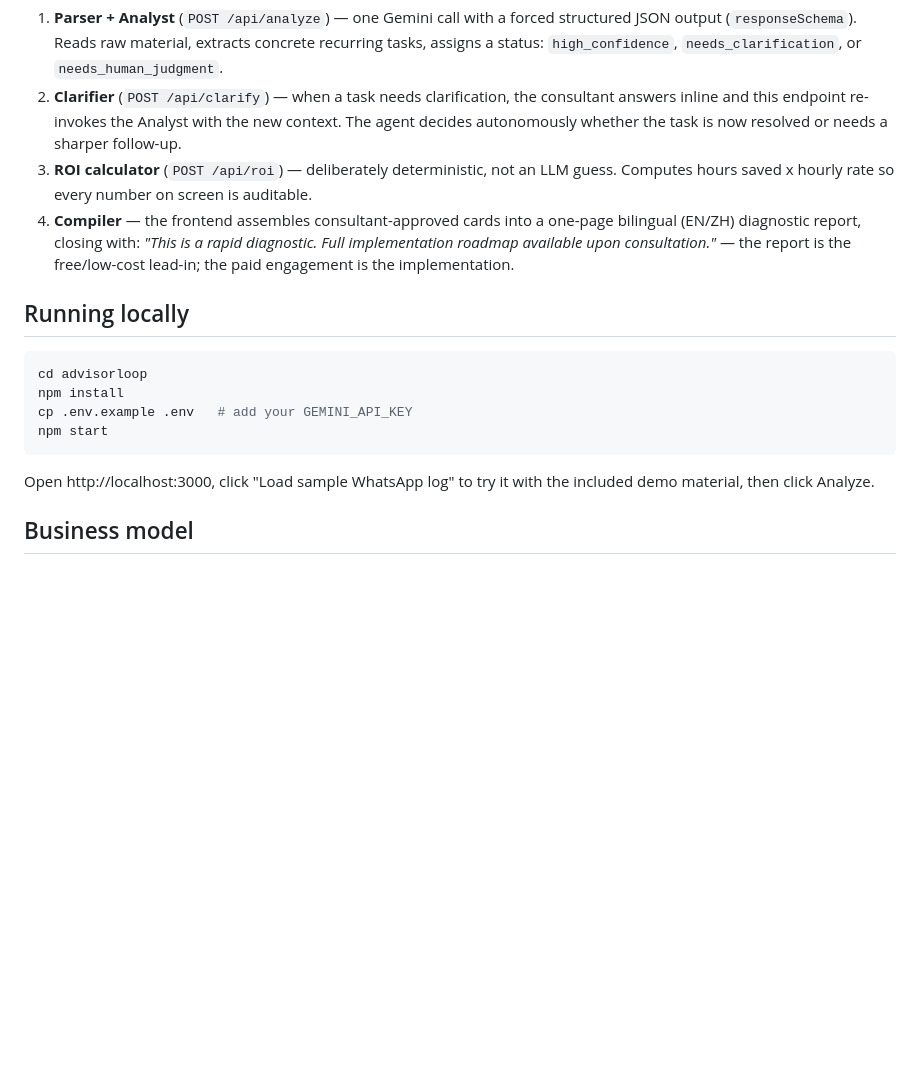
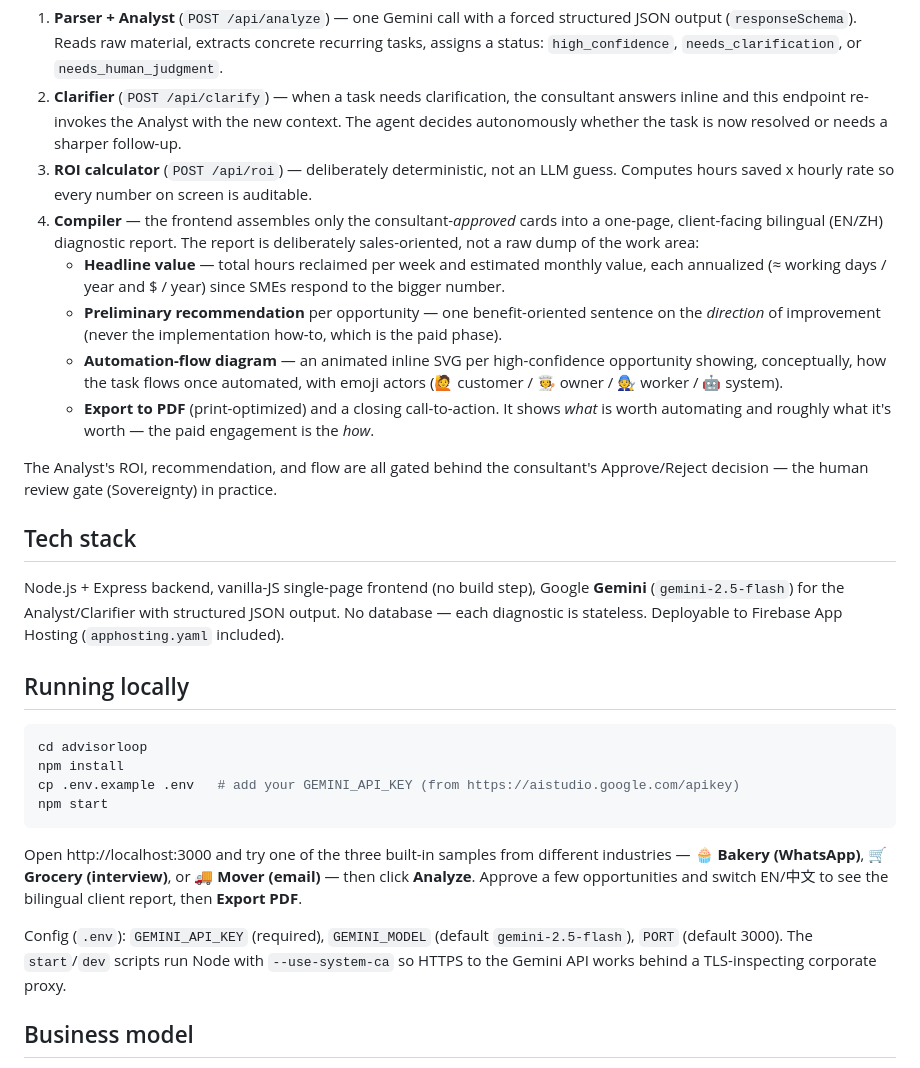
Before and after one commit to gc2000/advisorloop, a Markdown page: README.md, the part around the change. Rendered like a GitHub page; blank space fills up the shorter version.

Commit message:
Update README: client report, SVG automation-flow, samples, tech stack
Co-Authored-By: Claude Opus 4.8 <noreply@anthropic.com>

````diff
--- a/README.md
+++ b/README.md
@@ -21,18 +21,30 @@ A lightweight multi-role agent pipeline, orchestrated without a heavy framework:
 1. **Parser + Analyst** (`POST /api/analyze`) — one Gemini call with a forced structured JSON output (`responseSchema`). Reads raw material, extracts concrete recurring tasks, assigns a status: `high_confidence`, `needs_clarification`, or `needs_human_judgment`.
 2. **Clarifier** (`POST /api/clarify`) — when a task needs clarification, the consultant answers inline and this endpoint re-invokes the Analyst with the new context. The agent decides autonomously whether the task is now resolved or needs a sharper follow-up.
 3. **ROI calculator** (`POST /api/roi`) — deliberately deterministic, not an LLM guess. Computes hours saved x hourly rate so every number on screen is auditable.
-4. **Compiler** — the frontend assembles consultant-approved cards into a one-page bilingual (EN/ZH) diagnostic report, closing with: *"This is a rapid diagnostic. Full implementation roadmap available upon consultation."* — the report is the free/low-cost lead-in; the paid engagement is the implementation.
+4. **Compiler** — the frontend assembles only the consultant-*approved* cards into a one-page, client-facing bilingual (EN/ZH) diagnostic report. The report is deliberately sales-oriented, not a raw dump of the work area:
+   - **Headline value** — total hours reclaimed per week and estimated monthly value, each annualized (≈ working days / year and $ / year) since SMEs respond to the bigger number.
+   - **Preliminary recommendation** per opportunity — one benefit-oriented sentence on the *direction* of improvement (never the implementation how-to, which is the paid phase).
+   - **Automation-flow diagram** — an animated inline SVG per high-confidence opportunity showing, conceptually, how the task flows once automated, with emoji actors (🙋 customer / 🧑‍🍳 owner / 🧑‍🔧 worker / 🤖 system).
+   - **Export to PDF** (print-optimized) and a closing call-to-action. It shows *what* is worth automating and roughly what it's worth — the paid engagement is the *how*.
+
+The Analyst's ROI, recommendation, and flow are all gated behind the consultant's Approve/Reject decision — the human review gate (Sovereignty) in practice.
+
+## Tech stack
+
+Node.js + Express backend, vanilla-JS single-page frontend (no build step), Google **Gemini** (`gemini-2.5-flash`) for the Analyst/Clarifier with structured JSON output. No database — each diagnostic is stateless. Deployable to Firebase App Hosting (`apphosting.yaml` included).
 
 ## Running locally
 
 ```bash
 cd advisorloop
 npm install
-cp .env.example .env   # add your GEMINI_API_KEY
+cp .env.example .env   # add your GEMINI_API_KEY (from https://aistudio.google.com/apikey)
 npm start
 ```
 
-Open http://localhost:3000, click "Load sample WhatsApp log" to try it with the included demo material, then click Analyze.
+Open http://localhost:3000 and try one of the three built-in samples from different industries — **🧁 Bakery (WhatsApp)**, **🛒 Grocery (interview)**, or **🚚 Mover (email)** — then click **Analyze**. Approve a few opportunities and switch EN/中文 to see the bilingual client report, then **Export PDF**.
+
+Config (`.env`): `GEMINI_API_KEY` (required), `GEMINI_MODEL` (default `gemini-2.5-flash`), `PORT` (default 3000). The `start`/`dev` scripts run Node with `--use-system-ca` so HTTPS to the Gemini API works behind a TLS-inspecting corporate proxy.
 
 ## Business model
 
````
